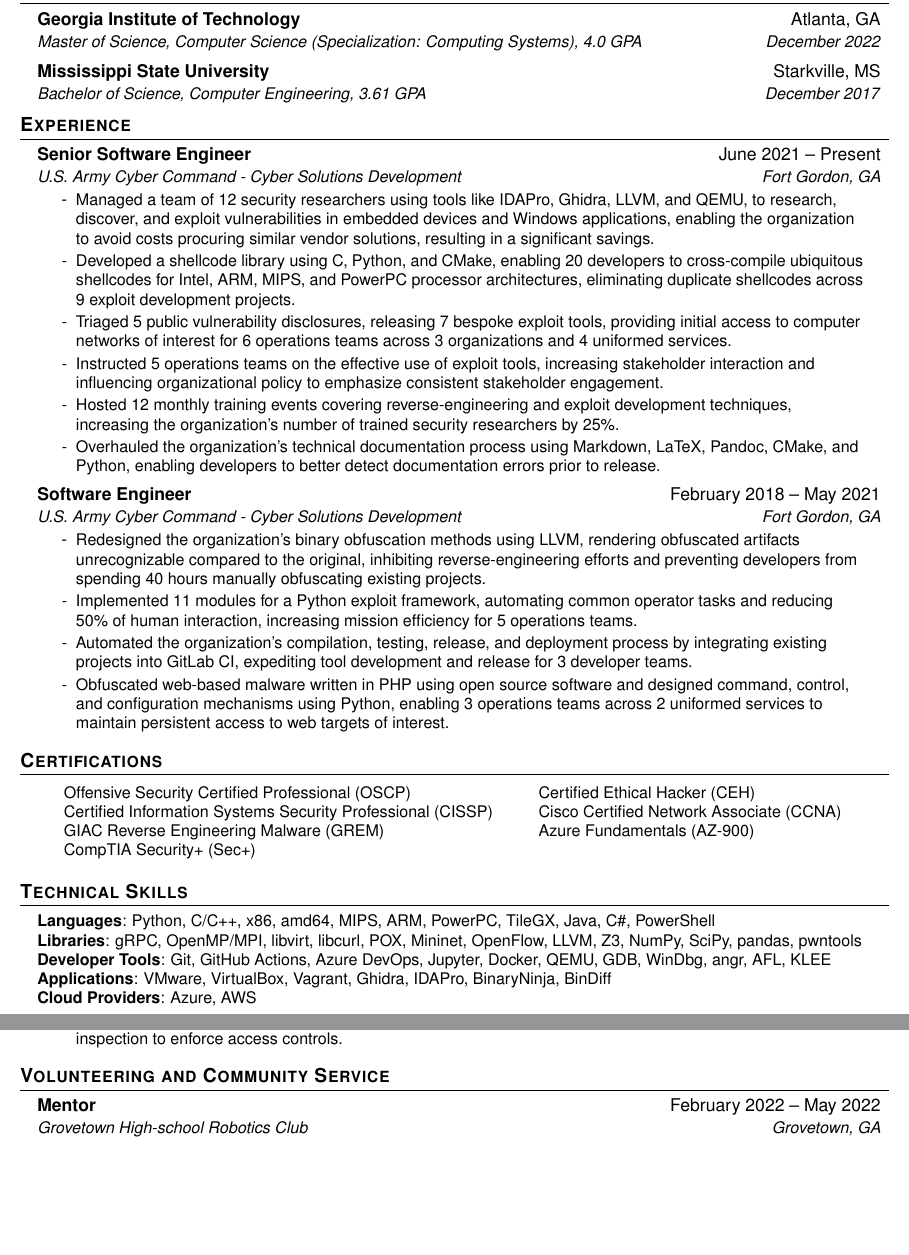
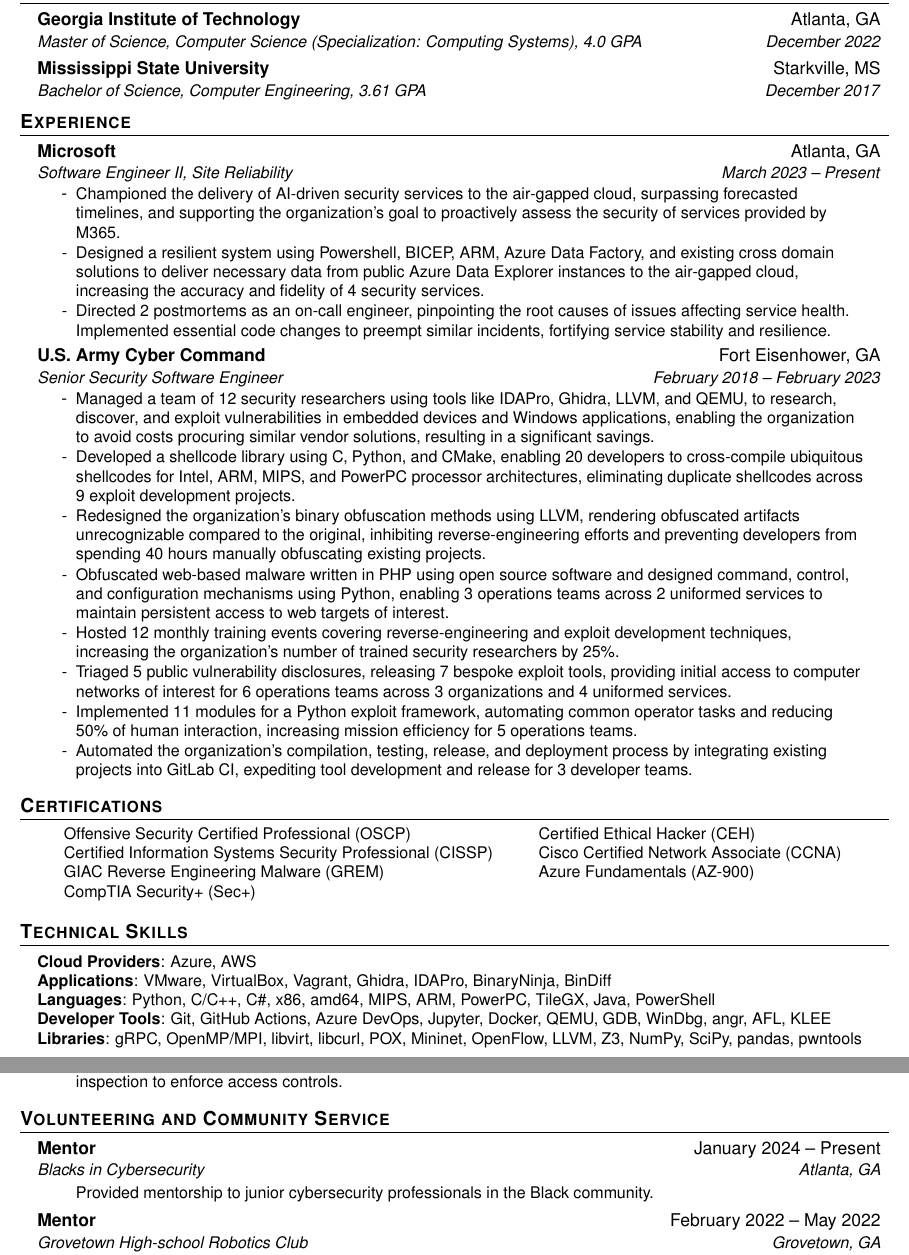
Before and after one commit to one2blame/cv, a LaTeX CV (cv.tex): two parts of pages 1 and 2 of 2, joined at a grey line, cut so that both start at the same text, the shorter picture padded with empty space. Compiled offline with pdfLaTeX.

Commit message:
update resume

```diff
--- a/cv.tex
+++ b/cv.tex
@@ -124,25 +124,28 @@
 \resumeSubHeadingListStart
 
 \resumeSubheading
-{Senior Software Engineer}{June 2021 – Present}
-{U.S. Army Cyber Command - Cyber Solutions Development}{Fort Gordon, GA}
+{Microsoft}{Atlanta, GA}
+{Software Engineer II, Site Reliability}{March 2023 – Present}
+\resumeItemListStart
+\resumeItem{Championed the delivery of AI-driven security services to the air-gapped cloud, surpassing forecasted timelines, and supporting the organization's goal to proactively assess the security of services provided by M365.}
+\resumeItem{Designed a resilient system using Powershell, BICEP, ARM, Azure Data Factory, and existing cross domain solutions to deliver necessary data from public Azure Data Explorer instances to the air-gapped cloud, increasing the accuracy and fidelity of 4 security services.}
+\resumeItem{Directed 2 postmortems as an on-call engineer, pinpointing the root causes of issues affecting service health. Implemented essential code changes to preempt similar incidents, fortifying service stability and resilience.}
+\resumeItemListEnd
+
+\resumeSubheading
+{U.S. Army Cyber Command}{Fort Eisenhower, GA}
+{Senior Security Software Engineer}{February 2018 – February 2023}
 \resumeItemListStart
 \resumeItem{Managed a team of 12 security researchers using tools like IDAPro, Ghidra, LLVM, and QEMU, to research, discover, and exploit vulnerabilities in embedded devices and Windows applications, enabling the organization to avoid costs procuring similar vendor solutions, resulting in a significant savings.}
 \resumeItem{Developed a shellcode library using C, Python, and CMake, enabling 20 developers to cross-compile ubiquitous shellcodes for Intel, ARM, MIPS, and PowerPC processor architectures, eliminating duplicate shellcodes across 9 exploit development projects.}
+\resumeItem{Redesigned the organization's binary obfuscation methods using LLVM, rendering obfuscated artifacts unrecognizable compared to the original, inhibiting reverse-engineering efforts and preventing developers from spending 40 hours manually obfuscating existing projects.}
+\resumeItem{Obfuscated web-based malware written in PHP using open source software and designed command, control, and configuration mechanisms using Python, enabling 3 operations teams across 2 uniformed services to maintain persistent access to web targets of interest.}
+\resumeItem{Hosted 12 monthly training events covering reverse-engineering and exploit development techniques, increasing the organization's number of trained security researchers by 25\%.}
 \resumeItem{Triaged 5 public vulnerability disclosures, releasing 7 bespoke exploit tools, providing initial access to computer networks of interest for 6 operations teams across 3 organizations and 4 uniformed services.}
-\resumeItem{Instructed 5 operations teams on the effective use of exploit tools, increasing stakeholder interaction and influencing organizational policy to emphasize consistent stakeholder engagement.}
-\resumeItem{Hosted 12 monthly training events covering reverse-engineering and exploit development techniques, increasing the organization's number of trained security researchers by 25\%.}
-\resumeItem{Overhauled the organization's technical documentation process using Markdown, LaTeX, Pandoc, CMake, and Python, enabling developers to better detect documentation errors prior to release.}
-\resumeItemListEnd
-
-\resumeSubheading
-{Software Engineer}{February 2018 – May 2021}
-{U.S. Army Cyber Command - Cyber Solutions Development}{Fort Gordon, GA}
-\resumeItemListStart
-\resumeItem{Redesigned the organization's binary obfuscation methods using LLVM, rendering obfuscated artifacts unrecognizable compared to the original, inhibiting reverse-engineering efforts and preventing developers from spending 40 hours manually obfuscating existing projects.}
 \resumeItem{Implemented 11 modules for a Python exploit framework, automating common operator tasks and reducing 50\% of human interaction, increasing mission efficiency for 5 operations teams.}
 \resumeItem{Automated the organization's compilation, testing, release, and deployment process by integrating existing projects into GitLab CI, expediting tool development and release for 3 developer teams.}
-\resumeItem{Obfuscated web-based malware written in PHP using open source software and designed command, control, and configuration mechanisms using Python, enabling 3 operations teams across 2 uniformed services to maintain persistent access to web targets of interest.}
+% \resumeItem{Instructed 5 operations teams on the effective use of exploit tools, increasing stakeholder interaction and influencing organizational policy to emphasize consistent stakeholder engagement.}
+% \resumeItem{Overhauled the organization's technical documentation process using Markdown, LaTeX, Pandoc, CMake, and Python, enabling developers to better detect documentation errors prior to release.}
 \resumeItemListEnd
 
 \resumeSubHeadingListEnd
@@ -168,11 +171,11 @@
 \section{\textbf{Technical Skills}}
 \begin{itemize}[leftmargin=0.15in, label={}]
 	\small{\item{
-		            \textbf{Languages}{: Python, C/C++, x86, amd64, MIPS, ARM, PowerPC, TileGX, Java, C\#, PowerShell} \\
-		            \textbf{Libraries}{: gRPC, OpenMP/MPI, libvirt, libcurl, POX, Mininet, OpenFlow, LLVM, Z3, NumPy, SciPy, pandas, pwntools} \\
+		            \textbf{Cloud Providers}{: Azure, AWS} \\
+		            \textbf{Applications}{: VMware, VirtualBox, Vagrant, Ghidra, IDAPro, BinaryNinja, BinDiff} \\
+		            \textbf{Languages}{: Python, C/C++, C\#, x86, amd64, MIPS, ARM, PowerPC, TileGX, Java, PowerShell} \\
 		            \textbf{Developer Tools}{: Git, GitHub Actions, Azure DevOps, Jupyter, Docker, QEMU, GDB, WinDbg, angr, AFL, KLEE} \\
-		            \textbf{Applications}{: VMware, VirtualBox, Vagrant, Ghidra, IDAPro, BinaryNinja, BinDiff} \\
-		            \textbf{Cloud Providers}{: Azure, AWS}
+		            \textbf{Libraries}{: gRPC, OpenMP/MPI, libvirt, libcurl, POX, Mininet, OpenFlow, LLVM, Z3, NumPy, SciPy, pandas, pwntools}
 		      }}
 \end{itemize}
 
@@ -242,6 +245,13 @@
 \resumeSubHeadingListStart
 
 \resumeSubheading
+{Mentor}{January 2024 – Present}
+{Blacks in Cybersecurity}{Atlanta, GA}
+\resumeItemListStart
+\resumeItemBulletless{Provided mentorship to junior cybersecurity professionals in the Black community.}
+\resumeItemListEnd
+
+\resumeSubheading
 {Mentor}{February 2022 – May 2022}
 {Grovetown High-school Robotics Club}{Grovetown, GA}
 \resumeItemListStart
```
Also changed, not shown: docs/cv.pdf, cv.tex (2 more changed lines), 1 other file.
